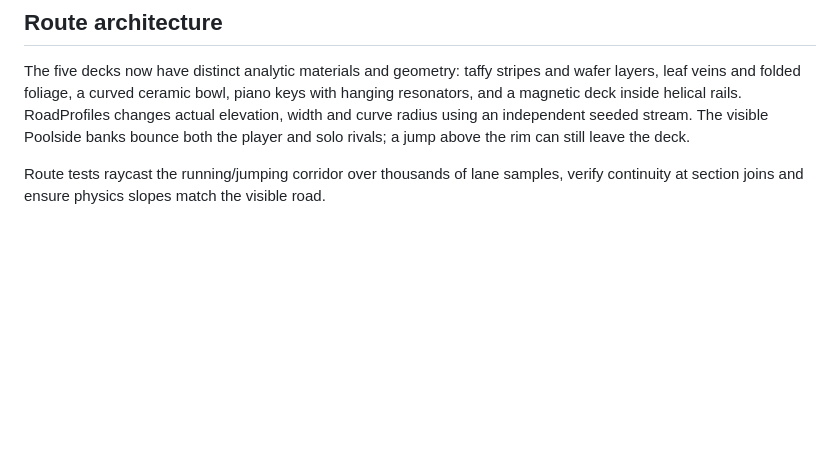
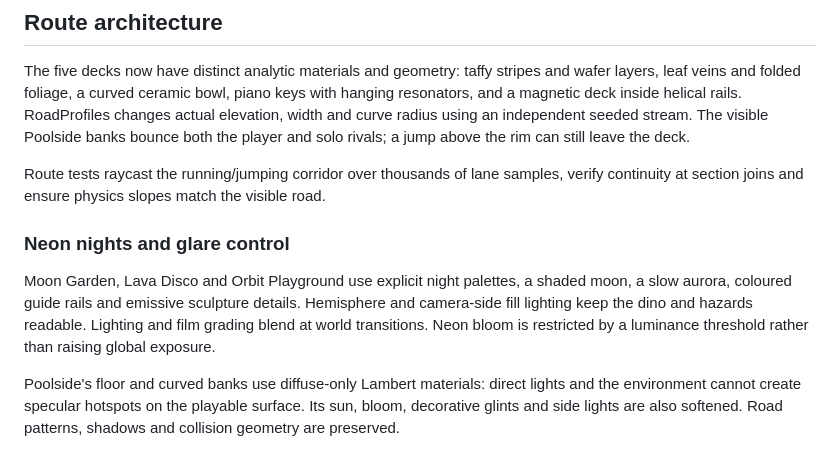
Before and after one commit to talal95c/hackathon-Google-x-vodoo-, a Markdown page: docs/visual-references.md, the part around the change. Drawn GitHub-style; blank space fills up the shorter version.

```diff
--- a/docs/visual-references.md
+++ b/docs/visual-references.md
@@ -31,3 +31,10 @@ Run `npm run dev`, then open `/dev/universes.html`. Choose a universe and seed t
 The five decks now have distinct analytic materials and geometry: taffy stripes and wafer layers, leaf veins and folded foliage, a curved ceramic bowl, piano keys with hanging resonators, and a magnetic deck inside helical rails. RoadProfiles changes actual elevation, width and curve radius using an independent seeded stream. The visible Poolside banks bounce both the player and solo rivals; a jump above the rim can still leave the deck.
 
 Route tests raycast the running/jumping corridor over thousands of lane samples, verify continuity at section joins and ensure physics slopes match the visible road.
+
+
+### Neon nights and glare control
+
+Moon Garden, Lava Disco and Orbit Playground use explicit night palettes, a shaded moon, a slow aurora, coloured guide rails and emissive sculpture details. Hemisphere and camera-side fill lighting keep the dino and hazards readable. Lighting and film grading blend at world transitions. Neon bloom is restricted by a luminance threshold rather than raising global exposure.
+
+Poolside's floor and curved banks use diffuse-only Lambert materials: direct lights and the environment cannot create specular hotspots on the playable surface. Its sun, bloom, decorative glints and side lights are also softened. Road patterns, shadows and collision geometry are preserved.
```
Also changed, not shown: README.md (+9 -7 lines), docs/screenshots/race-lava-desktop.png, docs/screenshots/race-moon-desktop.png, docs/screenshots/race-orbit-desktop.png, docs/screenshots/race-pool-desktop.png, 10 other files.
